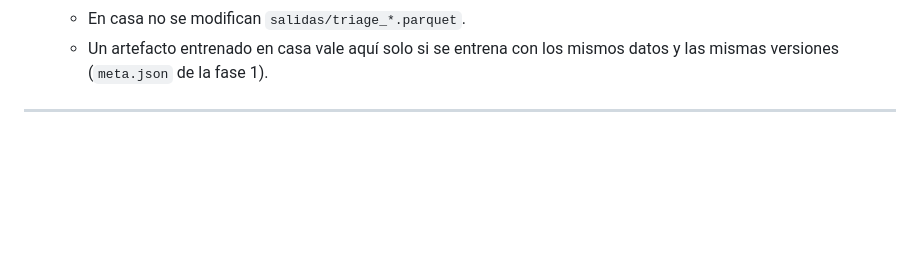
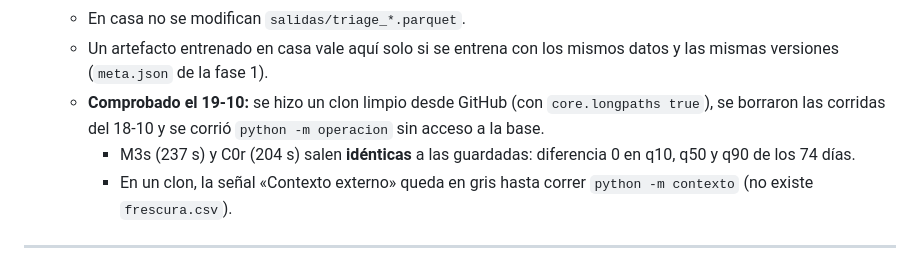
Before and after one commit to SebastianGuerr/puebas, a Markdown page: docs/HANDOFF.md, the part around the change. GitHub-like rendering; blank space fills up the shorter version.

Commit message:
HANDOFF: la operacion reproduce identico desde un clon de GitHub sin base
Co-Authored-By: Claude Opus 5.5 <noreply@anthropic.com>

```diff
--- a/docs/HANDOFF.md
+++ b/docs/HANDOFF.md
@@ -38,6 +38,11 @@ está en `CONTEXTO.md` «2026-10-19 (rediseño de la operación)».
   - En casa no se modifican `salidas/triage_*.parquet`.
   - Un artefacto entrenado en casa vale aquí solo si se entrena con los mismos datos y las mismas versiones
     (`meta.json` de la fase 1).
+  - **Comprobado el 19-10:** se hizo un clon limpio desde GitHub (con `core.longpaths true`), se borraron las corridas
+    del 18-10 y se corrió `python -m operacion` sin acceso a la base.
+    - M3s (237 s) y C0r (204 s) salen **idénticas** a las guardadas: diferencia 0 en q10, q50 y q90 de los 74 días.
+    - En un clon, la señal «Contexto externo» queda en gris hasta correr `python -m contexto` (no existe
+      `frescura.csv`).
 
 ---
 
```
